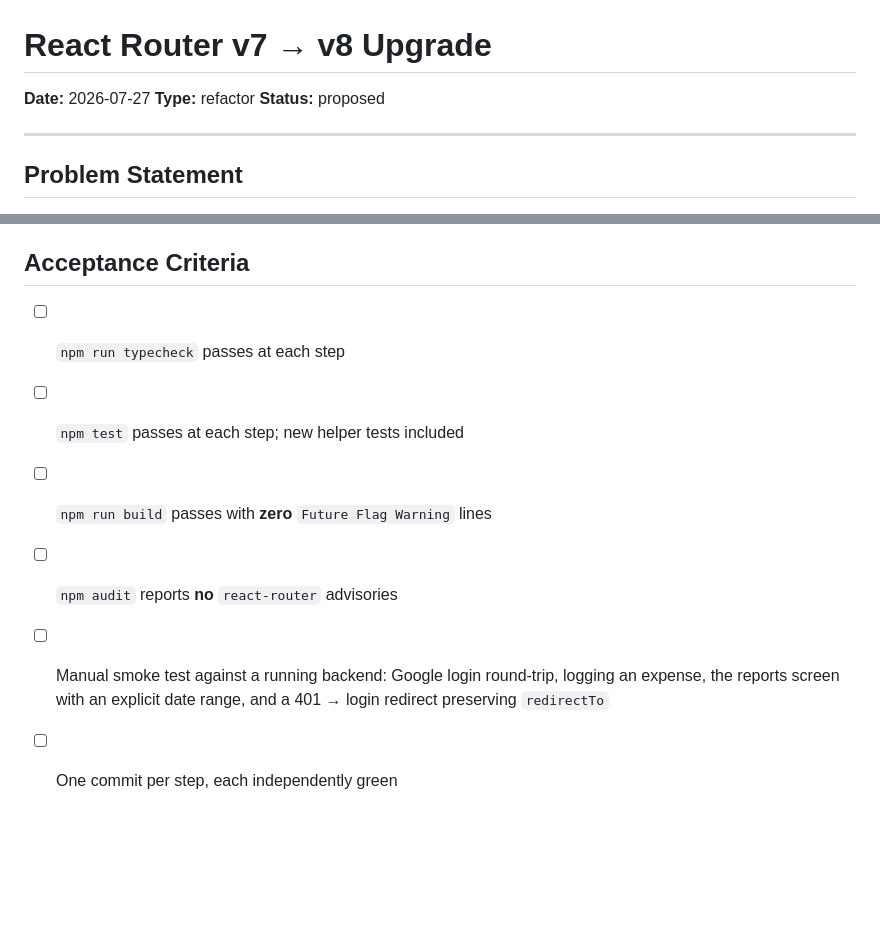
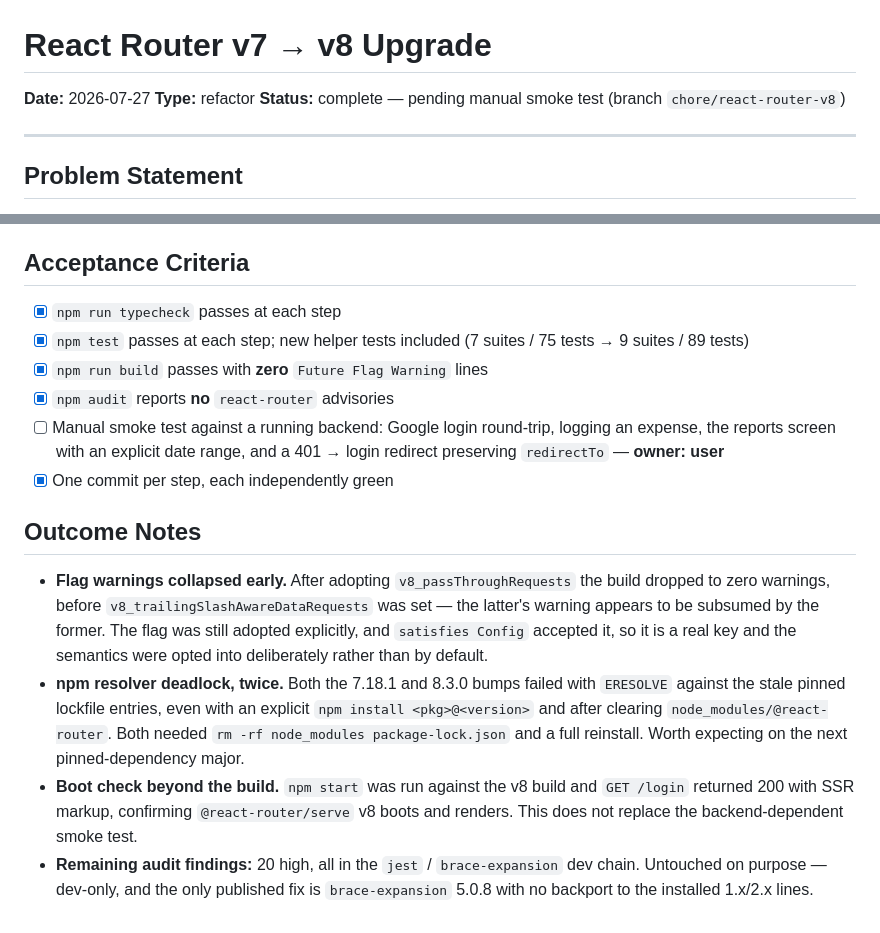
Before and after one commit to raistlan/ledger-sub-7, a Markdown page: docs/plans/2026-07-27-refactor-react-router-v8-upgrade.md, 2 parts joined by grey strips. Drawn GitHub-style; blank space fills up the shorter version.

Commit message:
docs: mark React Router v8 plan complete
Co-Authored-By: Claude Opus 5 <noreply@anthropic.com>

```diff
--- a/docs/plans/2026-07-27-refactor-react-router-v8-upgrade.md
+++ b/docs/plans/2026-07-27-refactor-react-router-v8-upgrade.md
@@ -2,7 +2,7 @@
 
 **Date:** 2026-07-27
 **Type:** refactor
-**Status:** proposed
+**Status:** complete — pending manual smoke test (branch `chore/react-router-v8`)
 
 ---
 
@@ -123,11 +123,31 @@ moves. The current loaders have no direct tests.
 
 ## Acceptance Criteria
 
-- [ ] `npm run typecheck` passes at each step
-- [ ] `npm test` passes at each step; new helper tests included
-- [ ] `npm run build` passes with **zero** `Future Flag Warning` lines
-- [ ] `npm audit` reports **no** `react-router` advisories
+- [x] `npm run typecheck` passes at each step
+- [x] `npm test` passes at each step; new helper tests included
+      (7 suites / 75 tests → 9 suites / 89 tests)
+- [x] `npm run build` passes with **zero** `Future Flag Warning` lines
+- [x] `npm audit` reports **no** `react-router` advisories
 - [ ] Manual smoke test against a running backend: Google login round-trip,
       logging an expense, the reports screen with an explicit date range, and a
-      401 → login redirect preserving `redirectTo`
-- [ ] One commit per step, each independently green
+      401 → login redirect preserving `redirectTo` — **owner: user**
+- [x] One commit per step, each independently green
+
+## Outcome Notes
+
+- **Flag warnings collapsed early.** After adopting `v8_passThroughRequests` the
+  build dropped to zero warnings, before `v8_trailingSlashAwareDataRequests` was
+  set — the latter's warning appears to be subsumed by the former. The flag was
+  still adopted explicitly, and `satisfies Config` accepted it, so it is a real
+  key and the semantics were opted into deliberately rather than by default.
+- **npm resolver deadlock, twice.** Both the 7.18.1 and 8.3.0 bumps failed with
+  `ERESOLVE` against the stale pinned lockfile entries, even with an explicit
+  `npm install <pkg>@<version>` and after clearing `node_modules/@react-router`.
+  Both needed `rm -rf node_modules package-lock.json` and a full reinstall. Worth
+  expecting on the next pinned-dependency major.
+- **Boot check beyond the build.** `npm start` was run against the v8 build and
+  `GET /login` returned 200 with SSR markup, confirming `@react-router/serve` v8
+  boots and renders. This does not replace the backend-dependent smoke test.
+- **Remaining audit findings:** 20 high, all in the `jest` / `brace-expansion`
+  dev chain. Untouched on purpose — dev-only, and the only published fix is
+  `brace-expansion` 5.0.8 with no backport to the installed 1.x/2.x lines.
```
